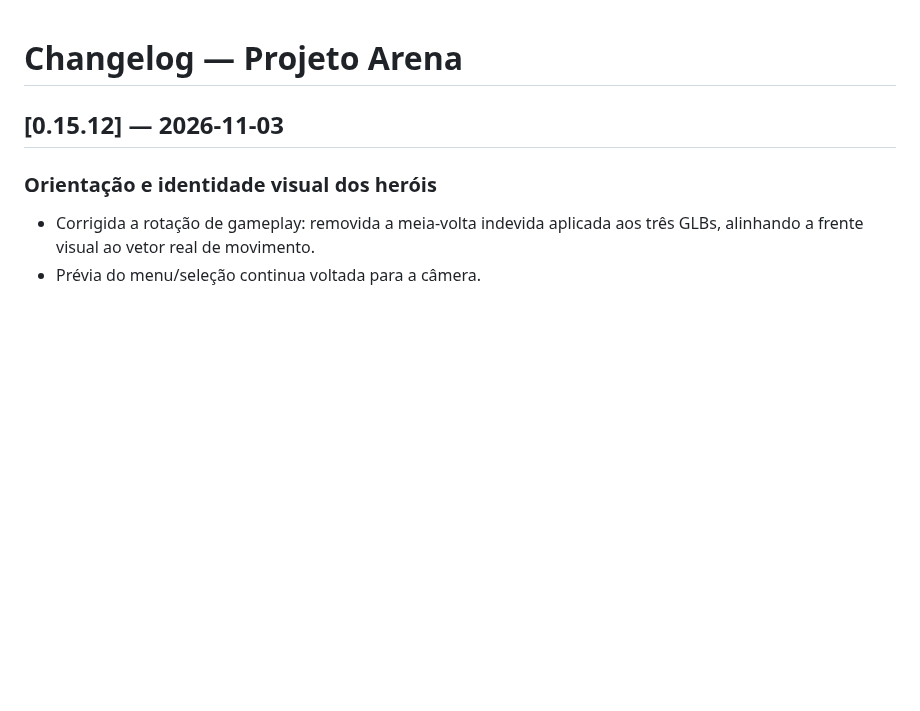
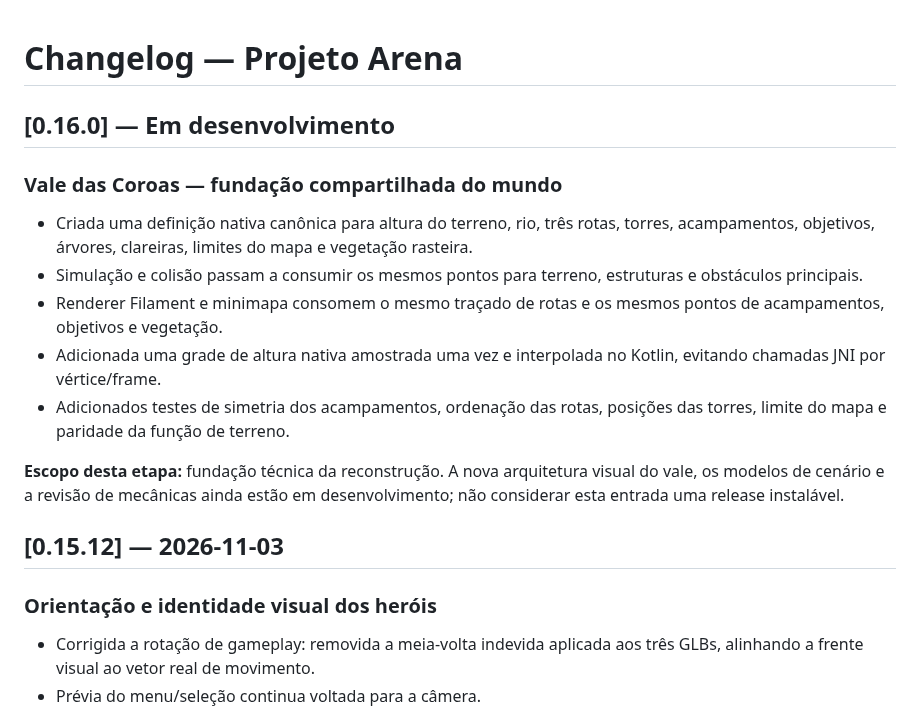
Before and after one commit to Coca69643/Neon-Breach, a Markdown page: CHANGELOG.md, the part around the change. Rendered like a GitHub page; blank space fills up the shorter version.

Commit message:
Record 0.16.0 world foundation as unreleased work

```diff
--- a/CHANGELOG.md
+++ b/CHANGELOG.md
@@ -1,4 +1,15 @@
 # Changelog — Projeto Arena
+
+## [0.16.0] — Em desenvolvimento
+
+### Vale das Coroas — fundação compartilhada do mundo
+- Criada uma definição nativa canônica para altura do terreno, rio, três rotas, torres, acampamentos, objetivos, árvores, clareiras, limites do mapa e vegetação rasteira.
+- Simulação e colisão passam a consumir os mesmos pontos para terreno, estruturas e obstáculos principais.
+- Renderer Filament e minimapa consomem o mesmo traçado de rotas e os mesmos pontos de acampamentos, objetivos e vegetação.
+- Adicionada uma grade de altura nativa amostrada uma vez e interpolada no Kotlin, evitando chamadas JNI por vértice/frame.
+- Adicionados testes de simetria dos acampamentos, ordenação das rotas, posições das torres, limite do mapa e paridade da função de terreno.
+
+**Escopo desta etapa:** fundação técnica da reconstrução. A nova arquitetura visual do vale, os modelos de cenário e a revisão de mecânicas ainda estão em desenvolvimento; não considerar esta entrada uma release instalável.
 
 ## [0.15.12] — 2026-11-03
 
```
